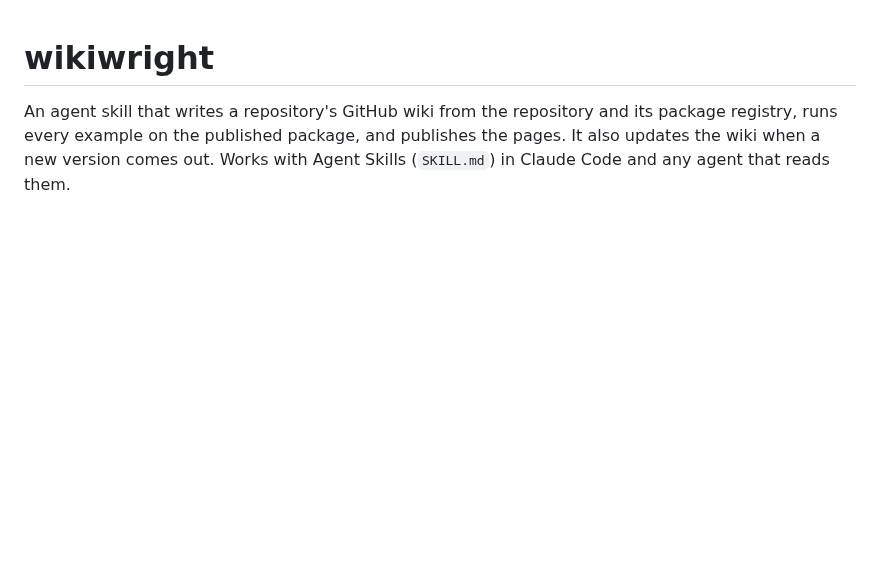
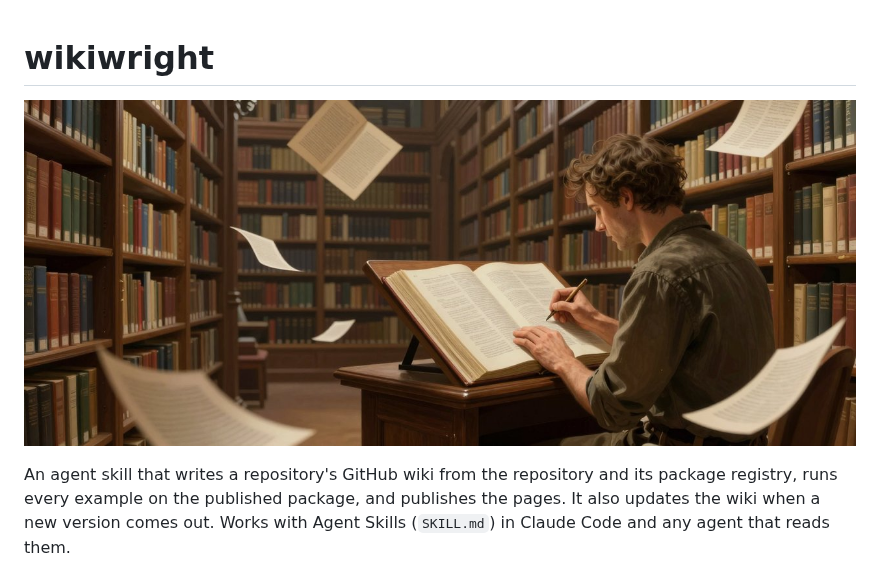
Before and after one commit to m4bwav/wikiwright, a Markdown page: README.md, the part around the change. Drawn GitHub-style; pictures changed too: .github/images/banner.jpg (added); blank space fills up the shorter version.

Commit message:
README: add a banner picture (#8)
Generated locally with Z-Image Turbo in ComfyUI; prompt and seed in .github/images/banner.md.

```diff
--- a/README.md
+++ b/README.md
@@ -1,4 +1,6 @@
 # wikiwright
+
+![A craftsman scribe at a tall lectern writing pages of a huge open encyclopedia, finished pages flying into tidy bookshelves of a grand library](https://raw.githubusercontent.com/m4bwav/wikiwright/master/.github/images/banner.jpg)
 
 An agent skill that writes a repository's GitHub wiki from the repository and its package registry, runs every example on the published package, and publishes the pages. It also updates the wiki when a new version comes out. Works with Agent Skills (`SKILL.md`) in Claude Code and any agent that reads them.
 
```
Also changed, not shown: .github/images/banner.md (added, +7 -0 lines).
